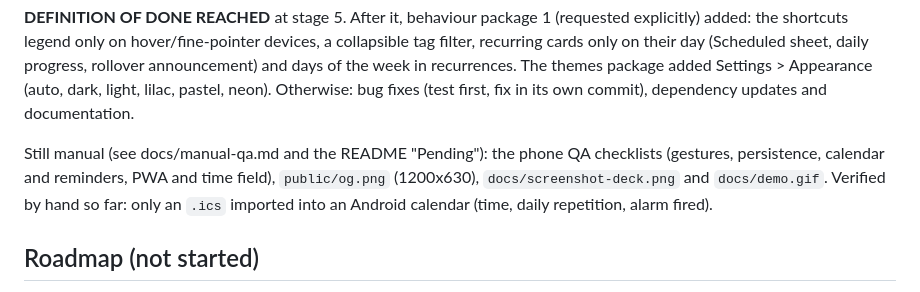
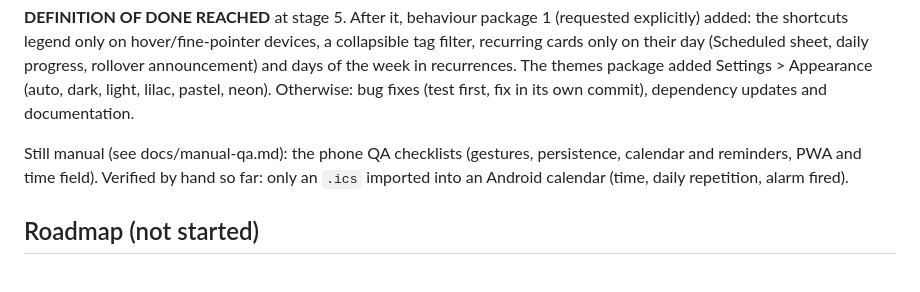
Before and after one commit to Name-Less-Dev/taskdeck, a Markdown page: CLAUDE.md, the part around the change. Rendered like a GitHub page.

```diff
--- a/CLAUDE.md
+++ b/CLAUDE.md
@@ -195,9 +195,9 @@ progress, rollover announcement) and days of the week in recurrences. The themes
 package added Settings > Appearance (auto, dark, light, lilac, pastel, neon). Otherwise:
 bug fixes (test first, fix in its own commit), dependency updates and documentation.
 
-Still manual (see docs/manual-qa.md and the README "Pending"): the phone QA checklists (gestures, persistence,
-calendar and reminders, PWA and time field), `public/og.png` (1200x630),
-`docs/screenshot-deck.png` and `docs/demo.gif`. Verified by hand so far: only an
+Still manual (see docs/manual-qa.md): the phone QA checklists (gestures, persistence,
+calendar and reminders, PWA and time field).
+Verified by hand so far: only an
 `.ics` imported into an Android calendar (time, daily repetition, alarm fired).
 
 ## Roadmap (not started)
```
Also changed, not shown: README.md (+5 -6 lines), docs/limitations.md (+0 -2 lines), docs/demo.gif (added), docs/screenshot-deck.png (added), public/og.png (added), 1 other file.
